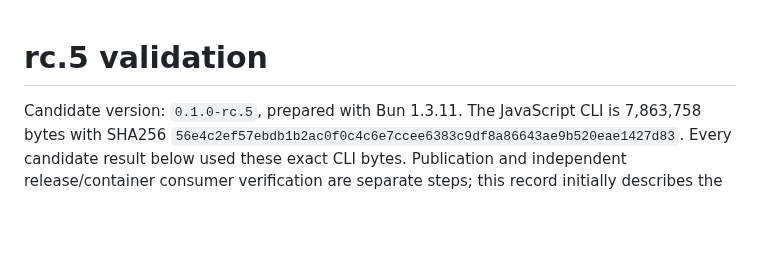
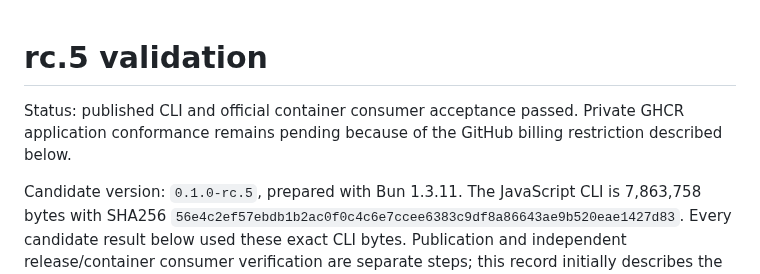
Before and after one commit to sakajunquality/bunko, a Markdown page: docs/validation/rc5.md, the part around the change. Drawn GitHub-style; blank space fills up the shorter version.

Commit message:
Clarify immutable Action defaults and remaining validation scope

```diff
--- a/docs/validation/rc5.md
+++ b/docs/validation/rc5.md
@@ -1,4 +1,6 @@
 # rc.5 validation
+
+Status: published CLI and official container consumer acceptance passed. Private GHCR application conformance remains pending because of the GitHub billing restriction described below.
 
 Candidate version: `0.1.0-rc.5`, prepared with Bun 1.3.11. The JavaScript CLI is 7,863,758 bytes with SHA256 `56e4c2ef57ebdb1b2ac0f0c4c6e7ccee6383c9df8a86643ae9b520eae1427d83`. Every candidate result below used these exact CLI bytes. Publication and independent release/container consumer verification are separate steps; this record initially describes the prepared candidate.
 
```
Also changed, not shown: docs/CI.md (+2 -2 lines).
